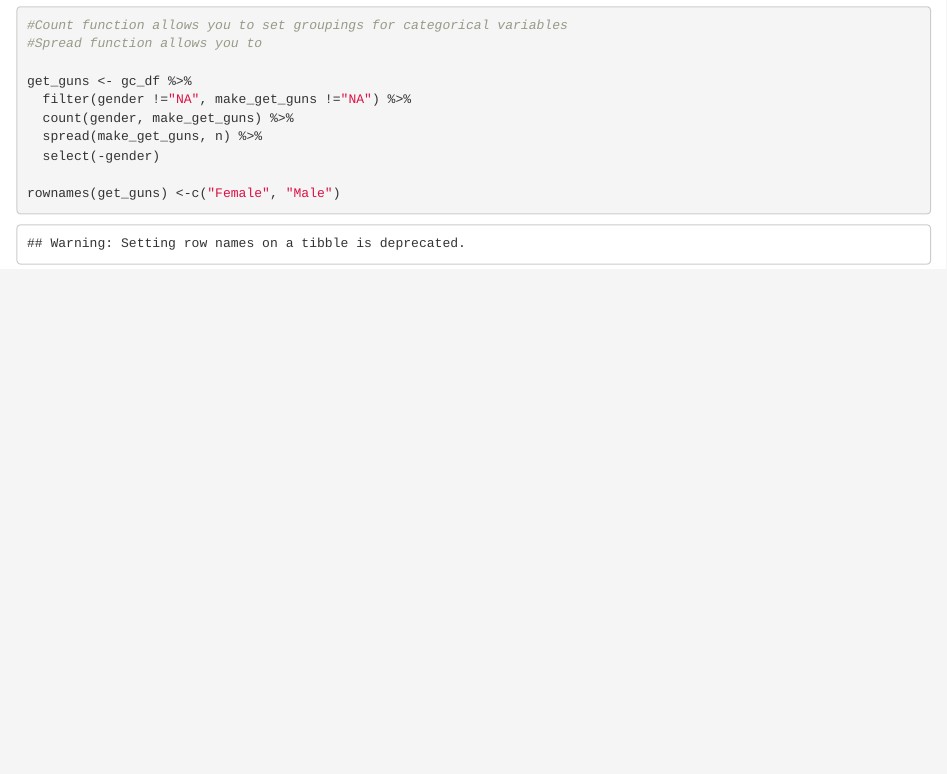
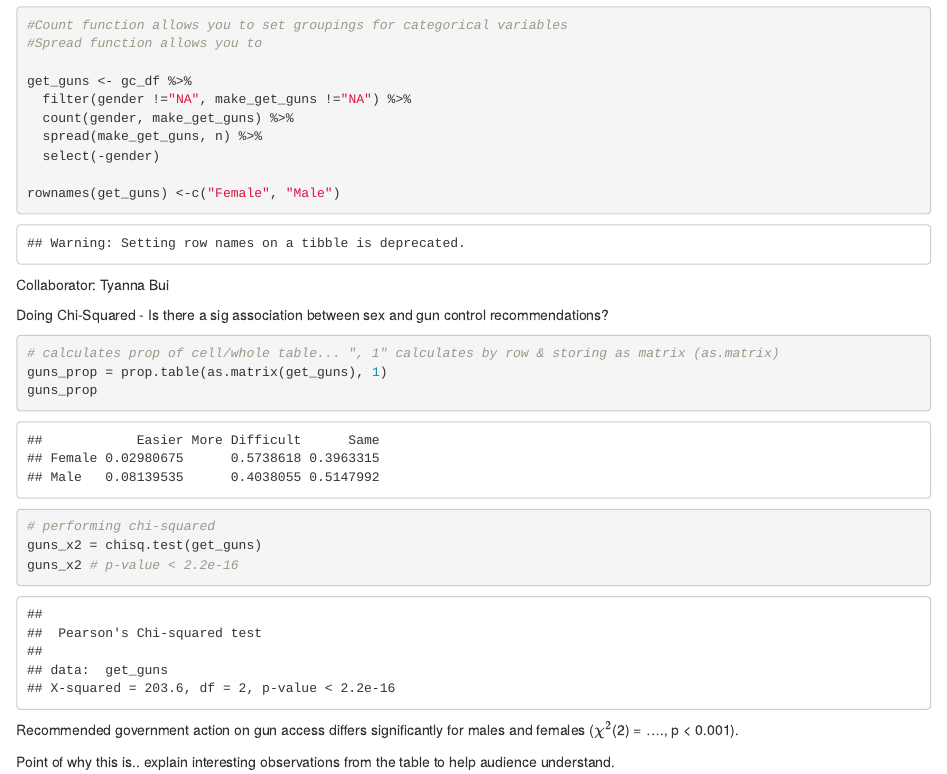
Before and after one commit to kristanculbert/lab-7-chi-kristan, an R Markdown document (lab 7_kristan.Rmd): the page in a window 1100 px wide, from 850 px down. Rendered offline with R 4.5, knitr and Pandoc, with nearby package versions.

Commit message:
chi squared

````diff
--- a/lab 7_kristan.Rmd
+++ b/lab 7_kristan.Rmd
@@ -39,5 +39,23 @@ get_guns <- gc_df %>%
 
 rownames(get_guns) <-c("Female", "Male")
 
+```
+
+Collaborator: Tyanna Bui
+
+Doing Chi-Squared - Is there a sig association between sex and gun control recommendations?
+
+```{r}
+# calculates prop of cell/whole table... ", 1" calculates by row & storing as matrix (as.matrix)
+guns_prop = prop.table(as.matrix(get_guns), 1)
+guns_prop
+
+# performing chi-squared
+guns_x2 = chisq.test(get_guns)
+guns_x2 # p-value < 2.2e-16
 
 ```
+
+Recommended government action on gun access differs significantly for males and females ($\chi^2$(`r guns_x2$parameter`) = ...., p < 0.001).
+
+Point of why this is.. explain interesting observations from the table to help audience understand.
````
